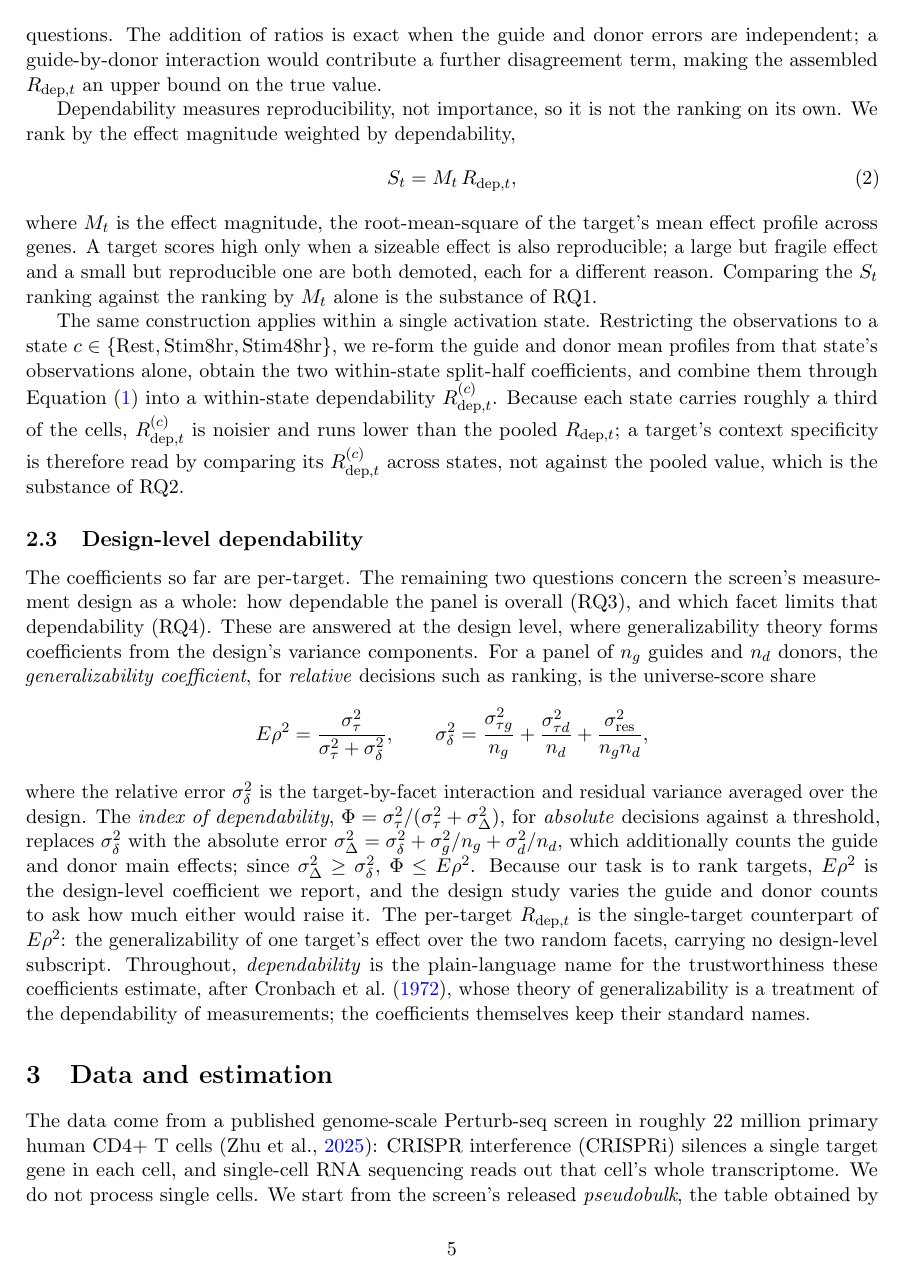
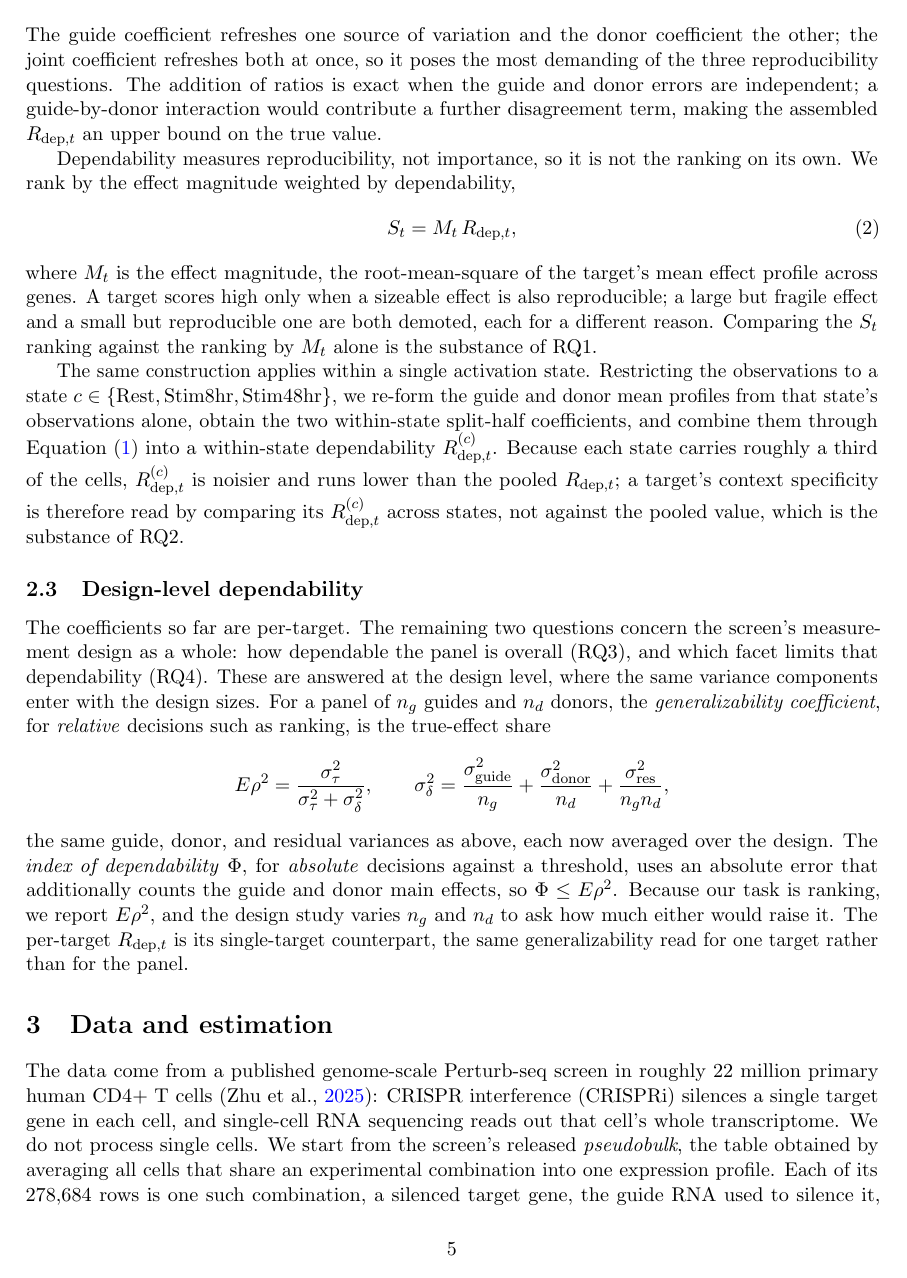
Before and after one commit to kiki830621/G-perturb, a LaTeX paper (manuscript/main.tex): page 5 of 15. Compiled offline with pdfLaTeX.

Commit message:
docs(manuscript): unify variance-component notation across §2.1--§2.3; tighten Rc and the design-level tail
- One notation set throughout §2: sigma^2_tau, sigma^2_guide, sigma^2_donor,
  sigma^2_condition, sigma^2_res. §2.1 now defines them (X = tau + eps; the variance
  sum), §2.2 uses them (the three coefficients as signal shares, incl. Rc =
  sigma^2_tau/(sigma^2_tau+sigma^2_condition) read as consistency, kept out of R_dep),
  §2.3 reuses them with the design sizes n_g, n_d (E-rho^2), stating 'the same
  variances as above'. Dropped the sigma^2_{tau g}/sigma^2_{tau d}/sigma^2_g/sigma^2_d
  and interaction/residual variants.
- Phi made conceptual (absolute error additionally counts the facet main effects, so
  Phi <= E-rho^2) since the reported model does not estimate facet main effects.
- Trimmed the §2.3 tail: R_dep is E-rho^2's single-target counterpart (one target vs
  the panel); removed the redundant dependability-naming sentence. Recompiles clean.

```diff
--- a/manuscript/main.tex
+++ b/manuscript/main.tex
@@ -286,30 +290,21 @@ the substance of RQ2.
 The coefficients so far are per-target. The remaining two questions concern the
 screen's measurement design as a whole: how dependable the panel is overall (RQ3),
 and which facet limits that dependability (RQ4). These are answered at the design
-level, where generalizability theory forms coefficients from the design's variance
-components. For a panel of $n_g$ guides and $n_d$ donors, the \emph{generalizability
-coefficient}, for \emph{relative} decisions such as ranking, is the universe-score
-share
+level, where the same variance components enter with the design sizes. For a panel of
+$n_g$ guides and $n_d$ donors, the \emph{generalizability coefficient}, for
+\emph{relative} decisions such as ranking, is the true-effect share
 \[
 E\rho^2 = \frac{\sigma^2_\tau}{\sigma^2_\tau + \sigma^2_\delta}, \qquad
-\sigma^2_\delta = \frac{\sigma^2_{\tau g}}{n_g} + \frac{\sigma^2_{\tau d}}{n_d}
-      + \frac{\sigma^2_{\mathrm{res}}}{n_g n_d},
+\sigma^2_\delta = \frac{\sigma^2_{\mathrm{guide}}}{n_g}
+      + \frac{\sigma^2_{\mathrm{donor}}}{n_d} + \frac{\sigma^2_{\mathrm{res}}}{n_g n_d},
 \]
-where the relative error $\sigma^2_\delta$ is the target-by-facet interaction and
-residual variance averaged over the design. The \emph{index of dependability},
-$\Phi = \sigma^2_\tau/(\sigma^2_\tau + \sigma^2_\Delta)$, for \emph{absolute}
-decisions against a threshold, replaces $\sigma^2_\delta$ with the absolute error
-$\sigma^2_\Delta = \sigma^2_\delta + \sigma^2_g/n_g + \sigma^2_d/n_d$, which
-additionally counts the guide and donor main effects; since
-$\sigma^2_\Delta \ge \sigma^2_\delta$, $\Phi \le E\rho^2$. Because our task is to rank targets, $E\rho^2$ is the
-design-level coefficient we report, and the design study varies the guide and donor
-counts to ask how much either would raise it. The per-target $\Rdep$ is the
-single-target counterpart of $E\rho^2$: the generalizability of one target's effect
-over the two random facets, carrying no design-level subscript. Throughout,
-\emph{dependability} is the plain-language name for the trustworthiness these
-coefficients estimate, after \textcite{cronbach1972}, whose theory of
-generalizability is a treatment of the dependability of measurements; the
-coefficients themselves keep their standard names.
+the same guide, donor, and residual variances as above, each now averaged over the
+design. The \emph{index of dependability} $\Phi$, for \emph{absolute} decisions
+against a threshold, uses an absolute error that additionally counts the guide and
+donor main effects, so $\Phi \le E\rho^2$. Because our task is ranking, we report
+$E\rho^2$, and the design study varies $n_g$ and $n_d$ to ask how much either would
+raise it. The per-target $\Rdep$ is its single-target counterpart, the same
+generalizability read for one target rather than for the panel.
 
 \section{Data and estimation}
 
```
Also changed, not shown: manuscript/main.pdf, manuscript/main.tex (32 more changed lines).
